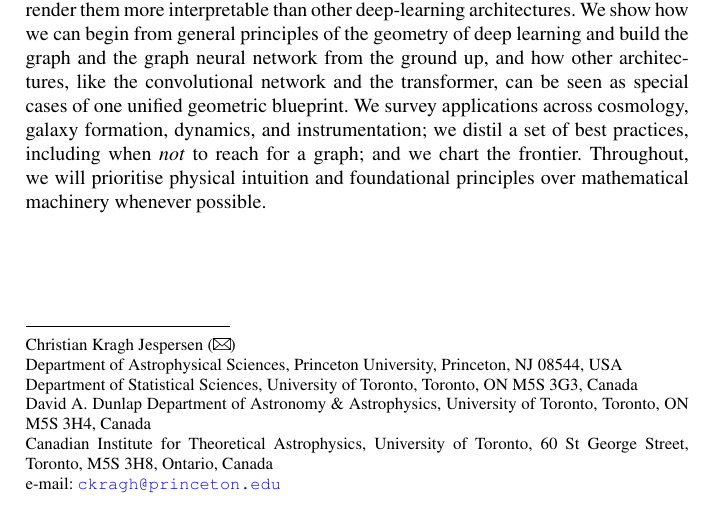
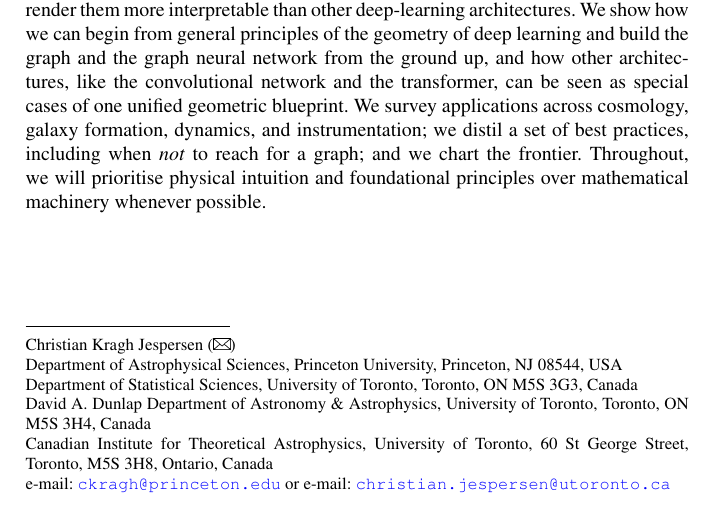
Before and after one commit to astrockragh/GNN_astro_review, a LaTeX thesis (main.tex): part of page 1 of 50, cut so that both start at the same text. Compiled offline with pdfLaTeX.

Commit message:
Update on Overleaf.

```diff
--- a/main.tex
+++ b/main.tex
@@ -51,7 +51,7 @@
 \titlerunning{Graph Neural Networks}
 \author{Christian Kragh Jespersen}
 \authorrunning{C. K. Jespersen}
-\institute{Christian Kragh Jespersen (\Letter) \at Department of Astrophysical Sciences, Princeton University, Princeton, NJ 08544, USA \\ Department of Statistical Sciences, University of Toronto, Toronto, ON M5S 3G3, Canada \\ David A. Dunlap Department of Astronomy \& Astrophysics, University of Toronto, Toronto, ON M5S 3H4, Canada \\ Canadian Institute for Theoretical Astrophysics, University of Toronto, 60 St George Street, Toronto, M5S 3H8, Ontario, Canada \\ \email{ckragh@princeton.edu}}
+\institute{Christian Kragh Jespersen (\Letter) \at Department of Astrophysical Sciences, Princeton University, Princeton, NJ 08544, USA \\ Department of Statistical Sciences, University of Toronto, Toronto, ON M5S 3G3, Canada \\ David A. Dunlap Department of Astronomy \& Astrophysics, University of Toronto, Toronto, ON M5S 3H4, Canada \\ Canadian Institute for Theoretical Astrophysics, University of Toronto, 60 St George Street, Toronto, M5S 3H8, Ontario, Canada \\ \email{ckragh@princeton.edu} or \email{christian.jespersen@utoronto.ca}}
 \maketitle
 
 \abstract{Physics seldom makes breakthroughs when we consider objects only in isolation. Instead we model and measure how the object sits among its neighbours, spatial, temporal, or otherwise: a galaxy in its environment, a halo in its history, a photon hit in a detector. Graphs encode exactly these relations, and Graph Neural Networks (GNNs) learn the geometric functions that respect them. This chapter presents the use of GNNs for astrophysics and cosmology, and argues that GNNs often suit physics and physical data better than any alternative: they fit the native geometry of the domain and the signal, enable the incorporation of the symmetries and prior knowledge we already trust and have toiled to build, and stay flexible enough to capture what we do not yet understand. GNNs' physically intuitive workings also render them more interpretable than other deep-learning architectures. We show how we can begin from general principles of the geometry of deep learning and build the graph and the graph neural network from the ground up, and how other architectures, like the convolutional network and the transformer, can be seen as special cases of one unified geometric blueprint. We survey applications across cosmology, galaxy formation, dynamics, and instrumentation; we distil a set of best practices, including when \emph{not} to reach for a graph; and we chart the frontier. Throughout, we will prioritise physical intuition and foundational principles over mathematical machinery whenever possible.}
```
